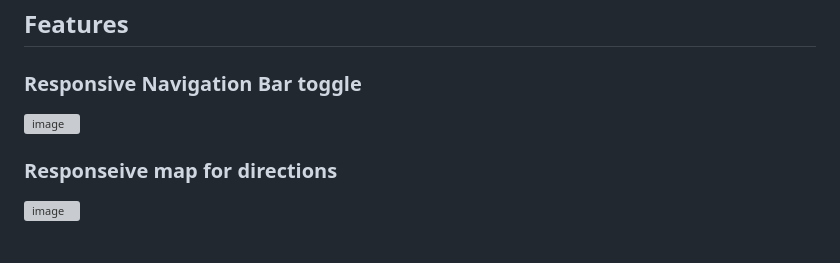
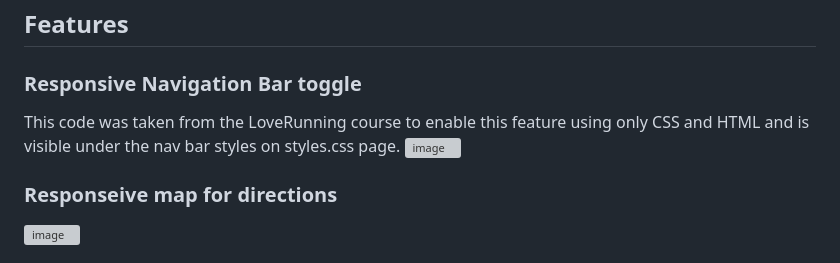
Before and after one commit to Mickjitsu/roadhouse_BJJ, a Markdown page: README.md, the part around the change. Drawn GitHub-style; grey boxes are pictures that could not be loaded.

Commit message:
Credit for nav bar functions added to readme

```diff
--- a/README.md
+++ b/README.md
@@ -65,6 +65,7 @@ I was unable to install balsamiq wireframing tool due to restrictions on the com
 ## Features
 
 ### Responsive Navigation Bar toggle
+This code was taken from the LoveRunning course to enable this feature using only CSS and HTML and is visible under the nav bar styles on styles.css page.
 ![image](https://github.com/Mickjitsu/roadhouse_BJJ/assets/81781555/664ea214-f40d-497b-b52c-46746a7c490c)
 
 
```
